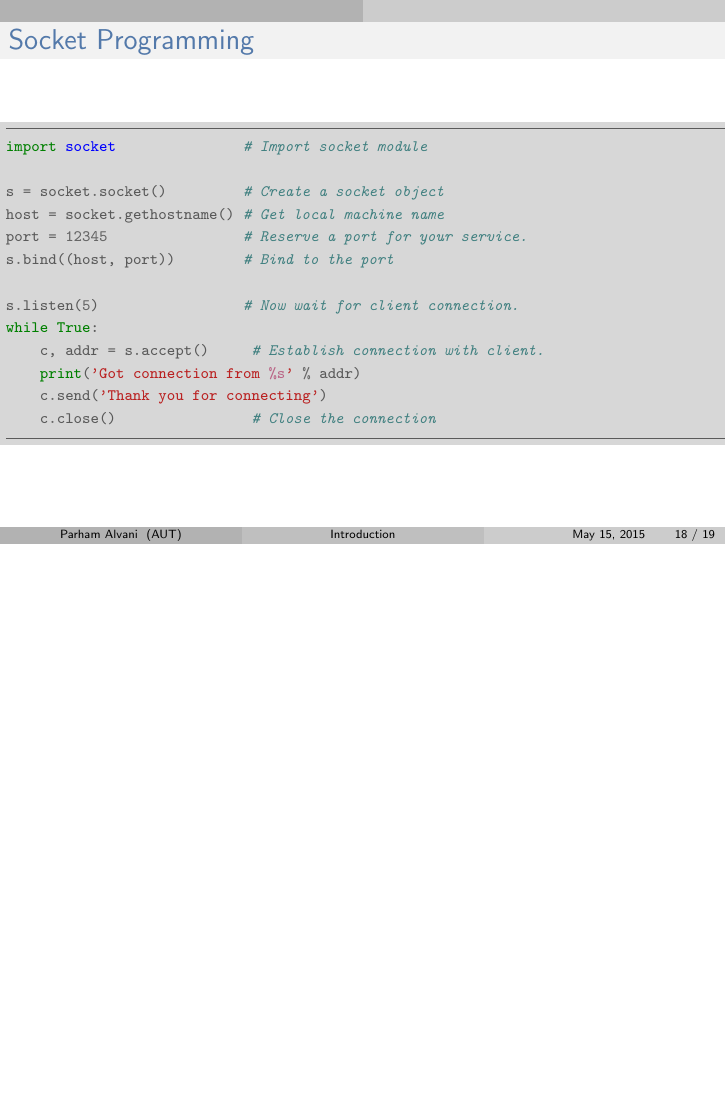
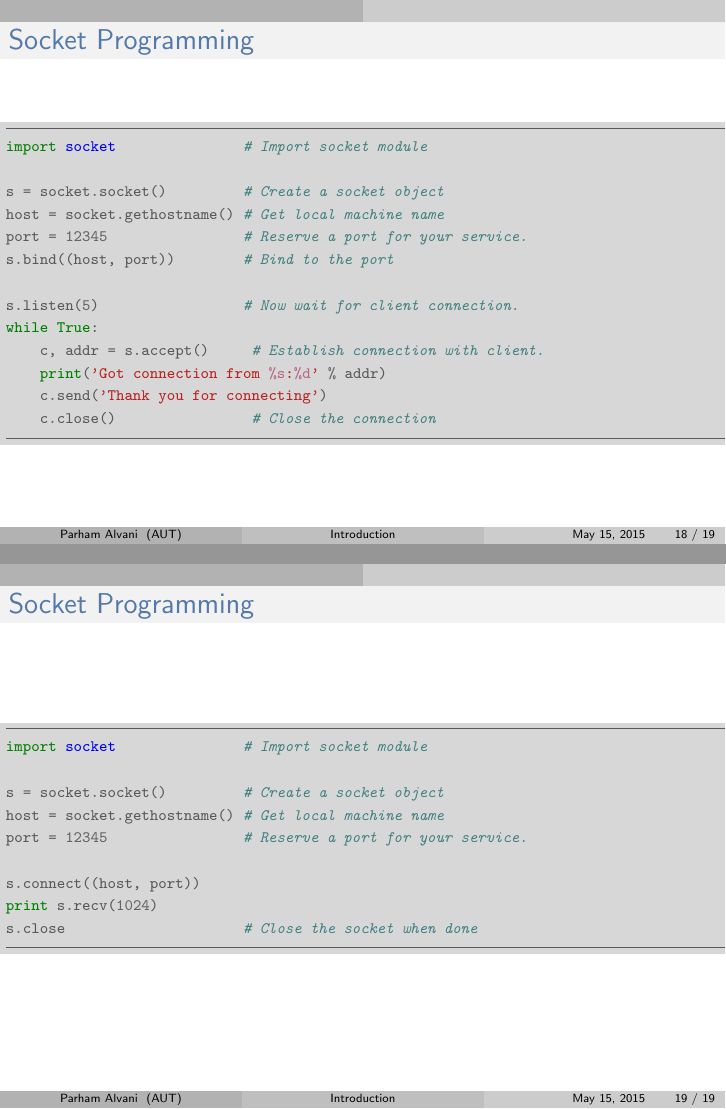
Before and after one commit to 1995parham-teaching/python101, LaTeX slides (sildes/day-2.tex): page 18 of 19 before the commit and pages 18 and 19 of 20 after it, the two joined at a grey line, the shorter picture padded with empty space. The pictures show the PDF file sildes/day-2.pdf that the author committed with the source.

Commit message:
Slides improved.

```diff
--- a/sildes/day-2.tex
+++ b/sildes/day-2.tex
@@ -592,9 +592,38 @@
 				s.listen(5)                 # Now wait for client connection.
 				while True:
 				    c, addr = s.accept()     # Establish connection with client.
-				    print('Got connection from %s' % addr)
+				    print('Got connection from %s:%d' % addr)
 				    c.send('Thank you for connecting')
 				    c.close()                # Close the connection
+				\end{minted}
+			\end{scriptsize}
+		\end{column}
+	\end{columns}
+\end{frame}
+
+%------------------------------------------------
+\begin{frame}[fragile]
+	\frametitle{Socket Programming}
+	\begin{columns}[c]
+		\begin{column}{30cm}
+			\vspace{.1cm}
+			\begin{scriptsize}
+				\begin{minted}[
+				bgcolor=BG,
+				frame=lines,
+				framesep=2mm,
+				baselinestretch=1.2,
+				linenos]
+				{python}
+				import socket               # Import socket module
+
+				s = socket.socket()         # Create a socket object
+				host = socket.gethostname() # Get local machine name
+				port = 12345                # Reserve a port for your service.
+
+				s.connect((host, port))
+				print s.recv(1024)
+				s.close                     # Close the socket when done
 				\end{minted}
 			\end{scriptsize}
 		\end{column}
```
Also changed, not shown: sildes/day-2.pdf.
